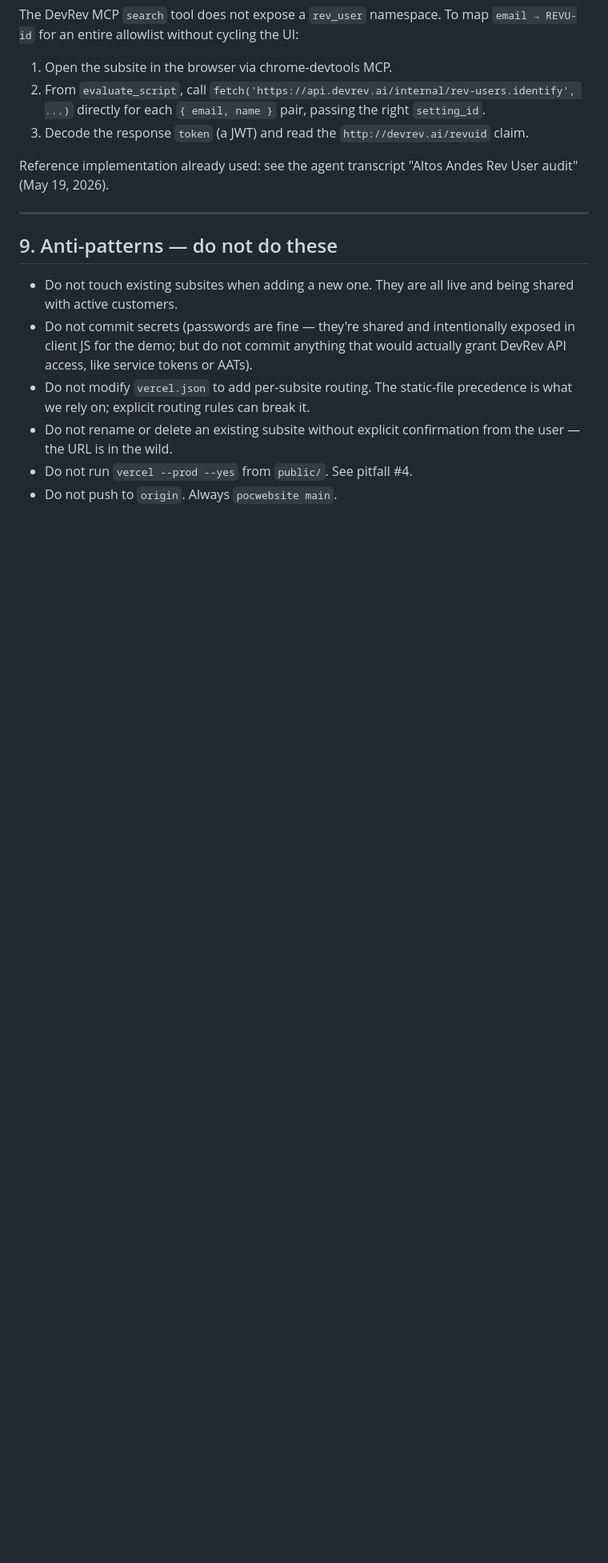
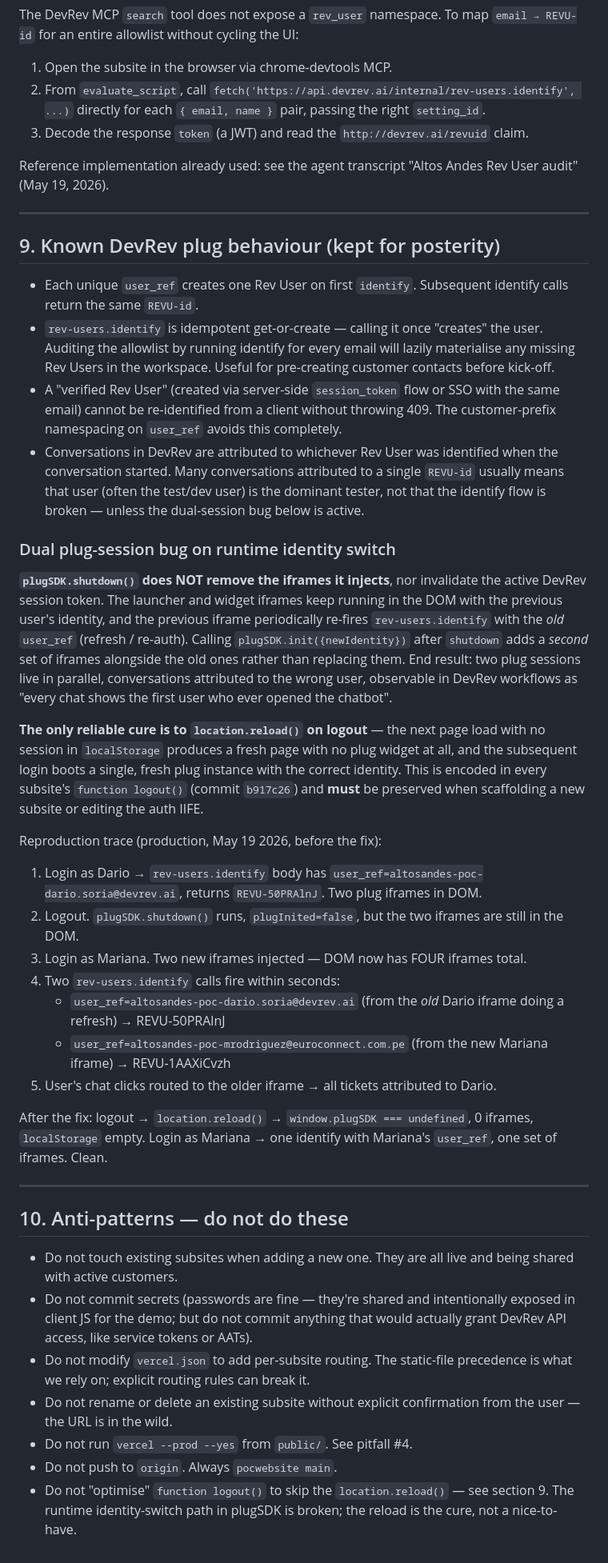
Before and after one commit to Dario-Soria-devrev/playground-template, a Markdown page: docs/PoC-Playbook.md, the part around one of its changes. Shown at 80% size. Drawn GitHub-style; blank space fills up the shorter version.

```diff
--- a/docs/PoC-Playbook.md
+++ b/docs/PoC-Playbook.md
@@ -184,7 +193,34 @@ Reference implementation already used: see the agent transcript "Altos Andes Rev
 
 ---
 
-## 9. Anti-patterns — do not do these
+## 9. Known DevRev plug behaviour (kept for posterity)
+
+- Each unique `user_ref` creates one Rev User on first `identify`. Subsequent identify calls return the same `REVU-id`.
+- `rev-users.identify` is idempotent get-or-create — calling it once "creates" the user. Auditing the allowlist by running identify for every email will lazily materialise any missing Rev Users in the workspace. Useful for pre-creating customer contacts before kick-off.
+- A "verified Rev User" (created via server-side `session_token` flow or SSO with the same email) cannot be re-identified from a client without throwing 409. The customer-prefix namespacing on `user_ref` avoids this completely.
+- Conversations in DevRev are attributed to whichever Rev User was identified when the conversation started. Many conversations attributed to a single `REVU-id` usually means that user (often the test/dev user) is the dominant tester, not that the identify flow is broken — unless the dual-session bug below is active.
+
+### Dual plug-session bug on runtime identity switch
+
+**`plugSDK.shutdown()` does NOT remove the iframes it injects**, nor invalidate the active DevRev session token. The launcher and widget iframes keep running in the DOM with the previous user's identity, and the previous iframe periodically re-fires `rev-users.identify` with the *old* `user_ref` (refresh / re-auth). Calling `plugSDK.init({newIdentity})` after `shutdown` adds a *second* set of iframes alongside the old ones rather than replacing them. End result: two plug sessions live in parallel, conversations attributed to the wrong user, observable in DevRev workflows as "every chat shows the first user who ever opened the chatbot".
+
+**The only reliable cure is to `location.reload()` on logout** — the next page load with no session in `localStorage` produces a fresh page with no plug widget at all, and the subsequent login boots a single, fresh plug instance with the correct identity. This is encoded in every subsite's `function logout()` (commit `b917c26`) and **must** be preserved when scaffolding a new subsite or editing the auth IIFE.
+
+Reproduction trace (production, May 19 2026, before the fix):
+
+1. Login as Dario → `rev-users.identify` body has `user_ref=altosandes-poc-dario.soria@devrev.ai`, returns `REVU-50PRAlnJ`. Two plug iframes in DOM.
+2. Logout. `plugSDK.shutdown()` runs, `plugInited=false`, but the two iframes are still in the DOM.
+3. Login as Mariana. Two new iframes injected — DOM now has FOUR iframes total.
+4. Two `rev-users.identify` calls fire within seconds:
+   - `user_ref=altosandes-poc-dario.soria@devrev.ai` (from the *old* Dario iframe doing a refresh) → REVU-50PRAlnJ
+   - `user_ref=altosandes-poc-mrodriguez@euroconnect.com.pe` (from the new Mariana iframe) → REVU-1AAXiCvzh
+5. User's chat clicks routed to the older iframe → all tickets attributed to Dario.
+
+After the fix: logout → `location.reload()` → `window.plugSDK === undefined`, 0 iframes, `localStorage` empty. Login as Mariana → one identify with Mariana's `user_ref`, one set of iframes. Clean.
+
+---
+
+## 10. Anti-patterns — do not do these
 
 - Do not touch existing subsites when adding a new one. They are all live and being shared with active customers.
 - Do not commit secrets (passwords are fine — they're shared and intentionally exposed in client JS for the demo; but do not commit anything that would actually grant DevRev API access, like service tokens or AATs).
@@ -192,3 +228,4 @@ Reference implementation already used: see the agent transcript "Altos Andes Rev
 - Do not rename or delete an existing subsite without explicit confirmation from the user — the URL is in the wild.
 - Do not run `vercel --prod --yes` from `public/`. See pitfall #4.
 - Do not push to `origin`. Always `pocwebsite main`.
+- Do not "optimise" `function logout()` to skip the `location.reload()` — see section 9. The runtime identity-switch path in plugSDK is broken; the reload is the cure, not a nice-to-have.
```
Also changed, not shown: other parts of docs/PoC-Playbook.md (+12 -3 lines), CLAUDE.md (+2 -1 lines).
